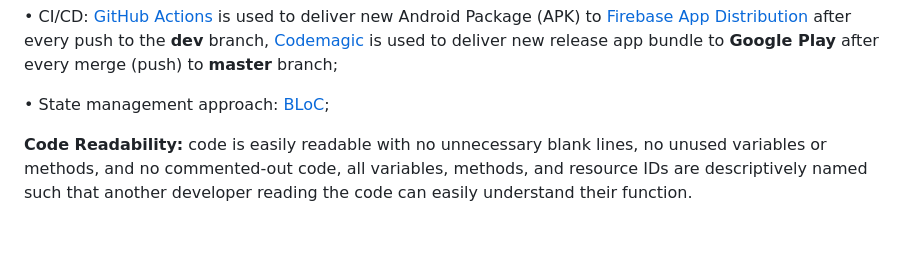
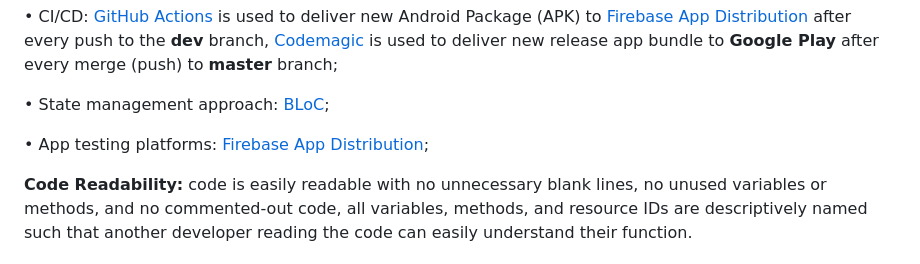
Before and after one commit to Turskyi/ethical_scanner, a Markdown page: README.md, the part around the change. Drawn GitHub-style; blank space fills up the shorter version.

Commit message:
Add testing link into README.md

```diff
--- a/README.md
+++ b/README.md
@@ -34,6 +34,9 @@ after every push to the **dev** branch, [Codemagic](https://codemagic.io/start/)
 new release app bundle to **Google Play** after every merge (push) to **master** branch;
 
 • State management approach: [BLoC](https://bloclibrary.dev);
+
+• App testing platforms:
+[Firebase App Distribution](https://appdistribution.firebase.dev/i/ad57d28bed182b15);
 
 **Code Readability:** code is easily readable with no unnecessary blank lines, no unused variables
 or methods, and no commented-out code, all variables, methods, and resource IDs are descriptively
```
